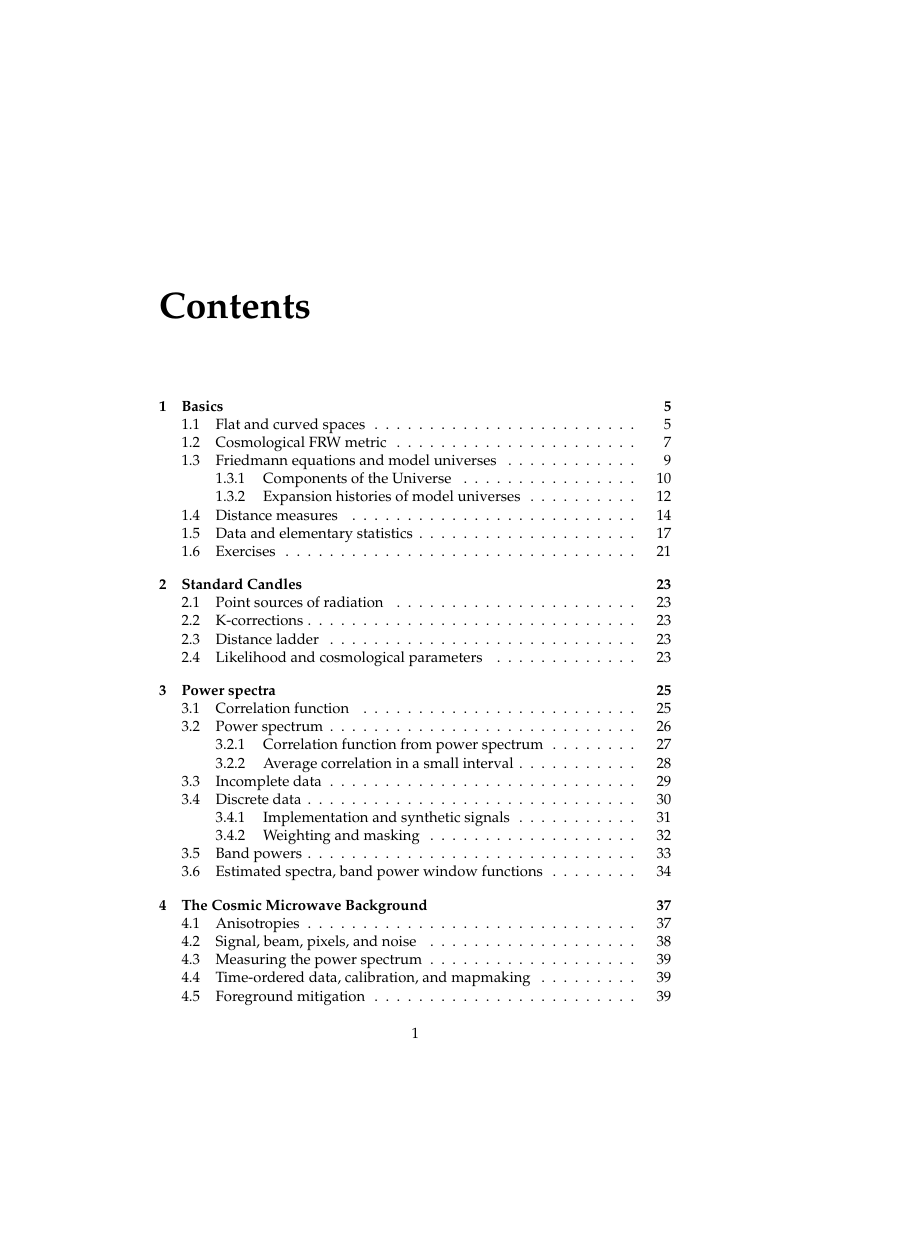
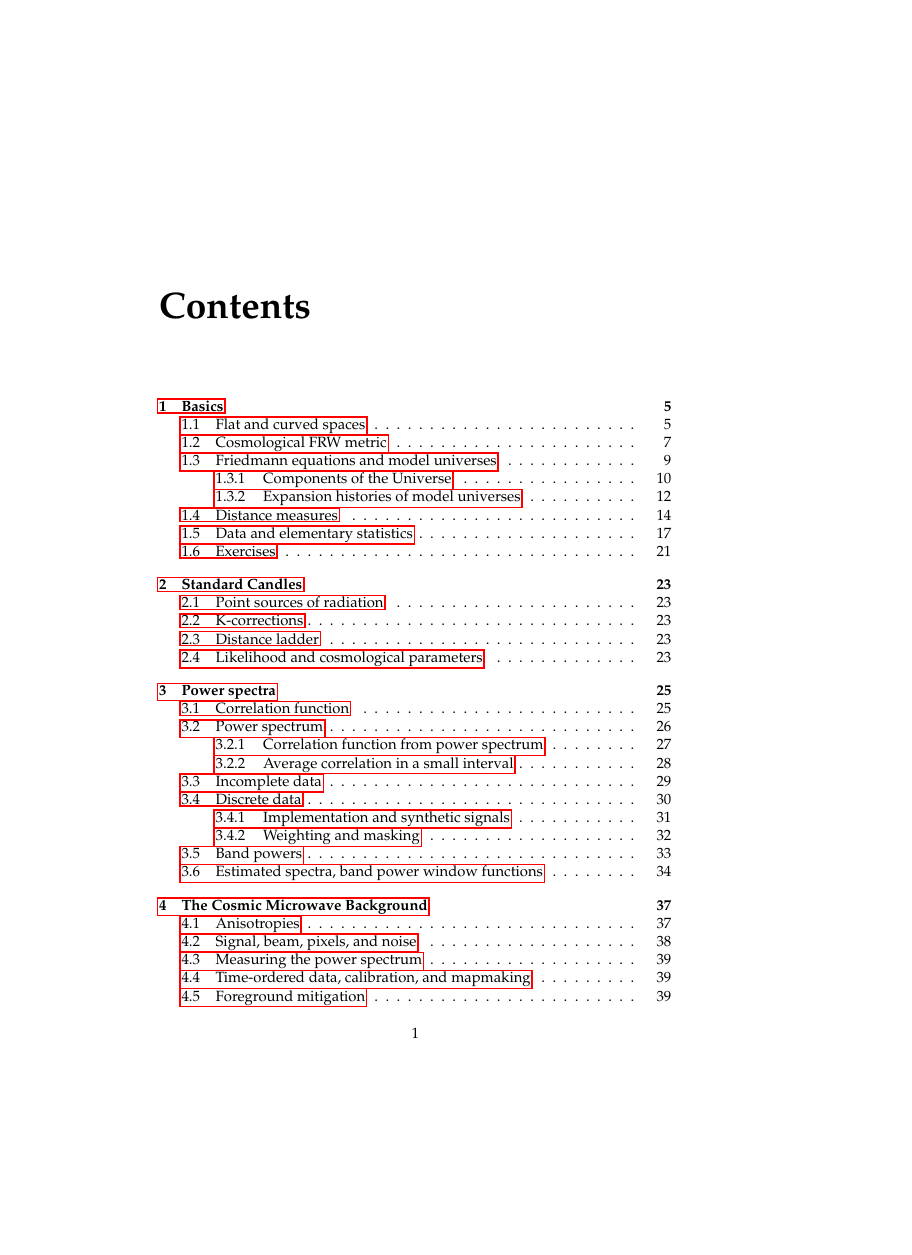
Before and after one commit to huffenbe/practical-cosmology, a LaTeX thesis (practical-cosmology.tex): page 1 of 52, the shorter picture padded with empty space. Compiled offline with pdfLaTeX.

Commit message:
pdf index and fakeplot command

```diff
--- a/practical-cosmology.tex
+++ b/practical-cosmology.tex
@@ -3,12 +3,18 @@
 \usepackage{mathpazo}
 \usepackage{natbib}
 \usepackage{makeidx}
+\usepackage{xcolor}
+\usepackage[bookmarks]{hyperref}
 \usepackage{showidx}
 
 \makeindex
+\newcommand\fakeplot{%%
+  \fbox{\rule{1in}{0pt}Plot placeholder \rule{1in}{0pt}\rule{0pt}{2in}}}
+
 
 \begin{document}
 \tableofcontents
+
 \include{chapters/introduction.tex}
 \include{chapters/basics.tex}
 \include{chapters/standard_candles.tex}
```
Also changed, not shown: practical-cosmology.tex (2 more changed lines).
